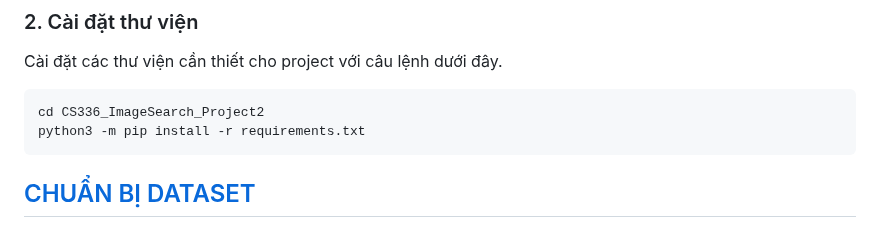
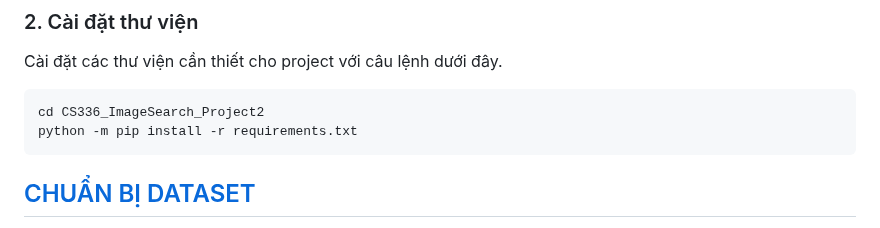
Before and after one commit to pahopu/CS336_ImageSearch_Project2, a Markdown page: README.md, the part around the change. Drawn GitHub-style.

````diff
--- a/README.md
+++ b/README.md
@@ -63,7 +63,7 @@ Cài đặt các thư viện cần thiết cho project với câu lệnh dưới
 
 ```bash
 cd CS336_ImageSearch_Project2
-python3 -m pip install -r requirements.txt
+python -m pip install -r requirements.txt
 ```
 
 ## [CHUẨN BỊ DATASET](#top)
````
